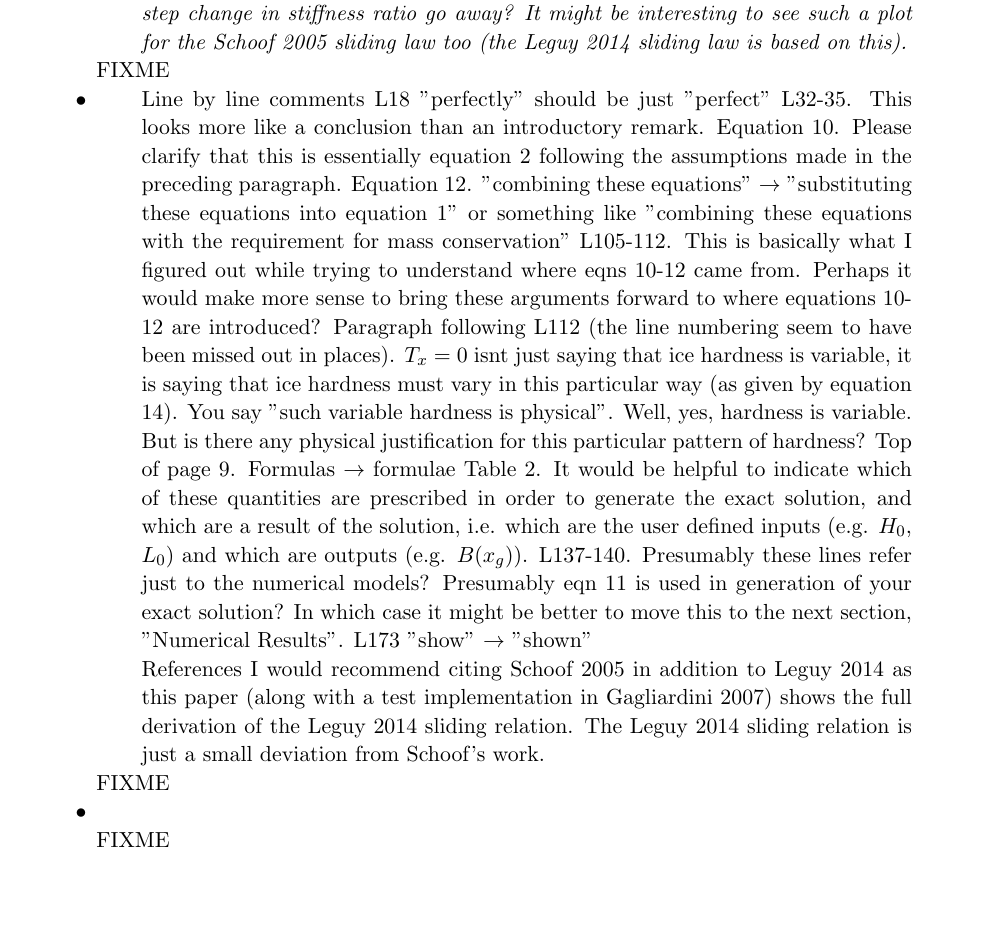
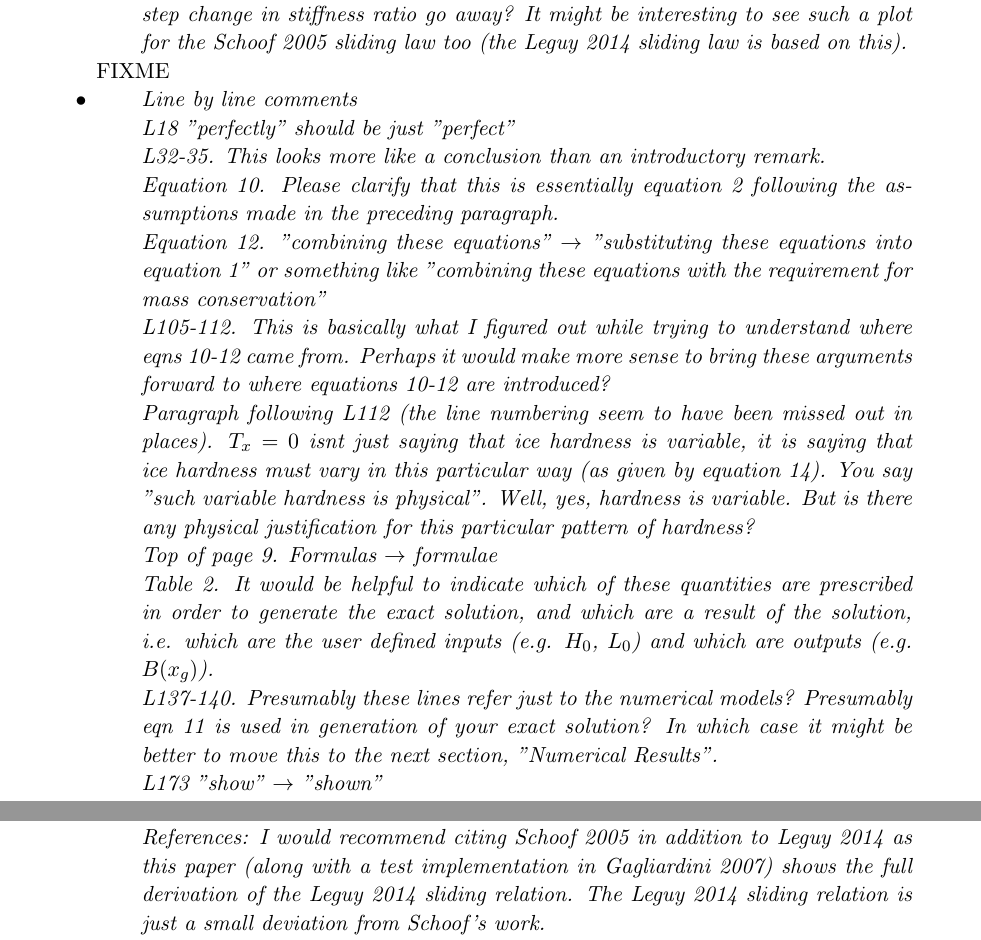
Before and after one commit to bueler/bod-marine, a LaTeX paper (replies.tex): part of page 3 of 3 before the commit and two parts of pages 3 and 4 of 4 after it, the two joined at a grey line, cut so that both start at the same text, the shorter picture padded with empty space. Compiled offline with pdfLaTeX.

Commit message:
minor stuff

```diff
--- a/replies.tex
+++ b/replies.tex
@@ -105,6 +105,8 @@ width=#3in]{#1.eps}}
 
 \title[Author's replies to reviews of \emph{An exact solution \dots}]{Author's replies to reviews of \\ \emph{An exact solution for a steady, flow-line marine ice sheet}}
 
+\author{Ed Bueler}
+
 \date{\today}
 
 \begin{document}
@@ -207,20 +209,32 @@ width=#3in]{#1.eps}}
 
 
 \item  \begin{quote}
+{
+\fontshape{it}\selectfont
 Line by line comments
+
 L18 "perfectly" should be just "perfect"
+
 L32-35. This looks more like a conclusion than an introductory remark.
+
 Equation 10. Please clarify that this is essentially equation 2 following the assumptions made in the preceding paragraph.
+
 Equation 12. "combining these equations" $\to$ "substituting these equations into equation 1" or something like "combining these equations with the requirement for mass conservation"
+
 L105-112. This is basically what I figured out while trying to understand where eqns 10-12 came from. Perhaps it would make more sense to bring these arguments forward to where equations 10-12 are introduced?
+
 Paragraph following L112 (the line numbering seem to have been missed out in places). $T_x=0$ isnt just saying that ice hardness is variable, it is saying that ice hardness must vary in this particular way (as given by equation 14). You say "such variable hardness is physical". Well, yes, hardness is variable. But is there any physical justification for this particular pattern of hardness?
+
 Top of page 9. Formulas $\to$ formulae
+
 Table 2. It would be helpful to indicate which of these quantities are prescribed in order to generate the exact solution, and which are a result of the solution, i.e. which are the user defined inputs (e.g. $H_0$, $L_0$) and which are outputs (e.g. $B(x_g)$).
+
 L137-140. Presumably these lines refer just to the numerical models? Presumably eqn 11 is used in generation of your exact solution? In which case it might be better to move this to the next section, "Numerical Results".
+
 L173 "show" $\to$ "shown"
 
-References
-I would recommend citing Schoof 2005 in addition to Leguy 2014 as this paper (along with a test implementation in Gagliardini 2007) shows the full derivation of the Leguy 2014 sliding relation. The Leguy 2014 sliding relation is just a small deviation from Schoof's work.
+References: I would recommend citing Schoof 2005 in addition to Leguy 2014 as this paper (along with a test implementation in Gagliardini 2007) shows the full derivation of the Leguy 2014 sliding relation. The Leguy 2014 sliding relation is just a small deviation from Schoof's work.
+}
 \end{quote}
 
 \noindent FIXME
```
